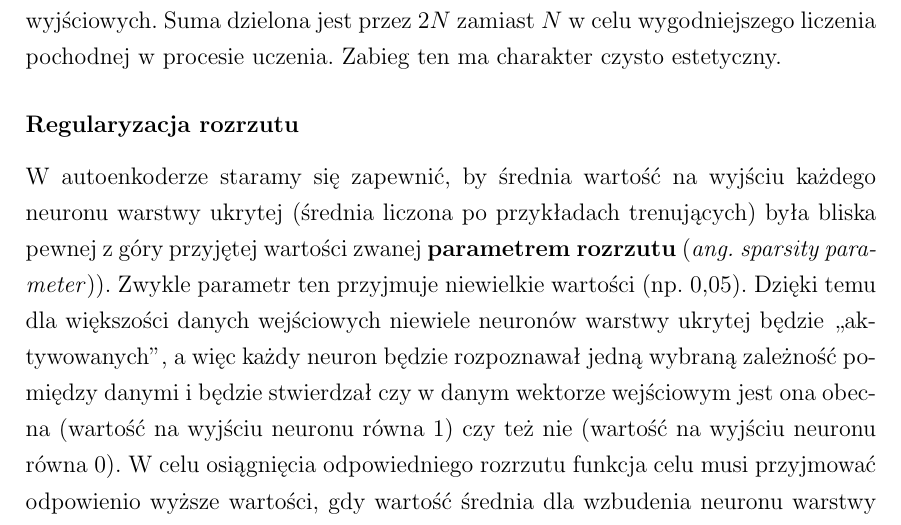
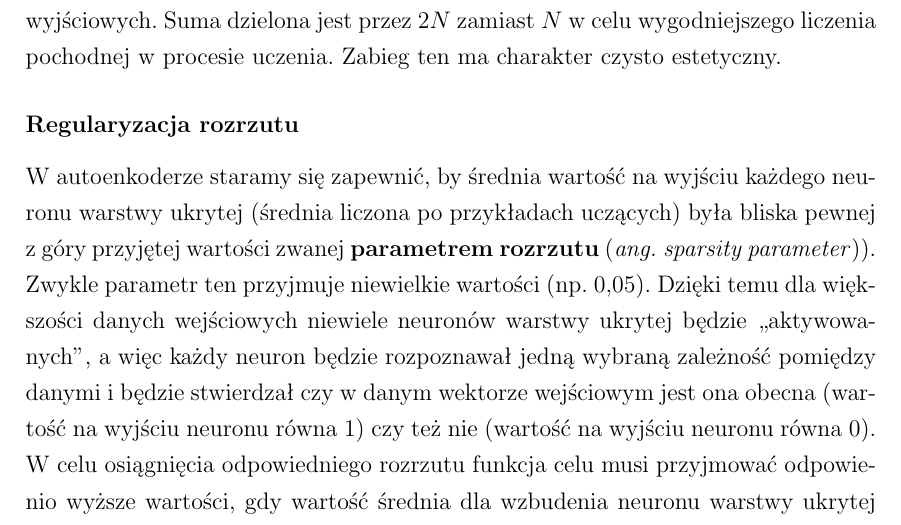
Before and after one commit to nme01/mgr-tex, a LaTeX document (tex/main.tex, which reads tex/ann.tex): part of page 22 of 50, cut so that both start at the same text. Compiled offline with pdfLaTeX.

Commit message:
Zmiana słowa trenujących->uczących.

```diff
--- a/tex/ann.tex
+++ b/tex/ann.tex
@@ -406,7 +406,7 @@ $N$ w~celu~wygodniejszego liczenia pochodnej w~procesie uczenia. Zabieg ten ma c
 
 \subsubsection{Regularyzacja rozrzutu}
 W~autoenkoderze staramy się~zapewnić, by~średnia wartość na~wyjściu każdego neuronu warstwy ukrytej
-(średnia liczona po~przykładach trenujących) była bliska pewnej z~góry przyjętej wartości zwanej \textbf{parametrem
+(średnia liczona po~przykładach uczących) była bliska pewnej z~góry przyjętej wartości zwanej \textbf{parametrem
 rozrzutu} (\textit{ang.~sparsity parameter})). Zwykle parametr ten przyjmuje niewielkie wartości (np. 0,05). Dzięki temu
 dla~większości danych wejściowych niewiele neuronów warstwy ukrytej będzie ,,aktywowanych'', a~więc każdy neuron będzie
 rozpoznawał jedną wybraną zależność pomiędzy danymi i~będzie stwierdzał czy~w~danym wektorze wejściowym jest ona obecna
```
